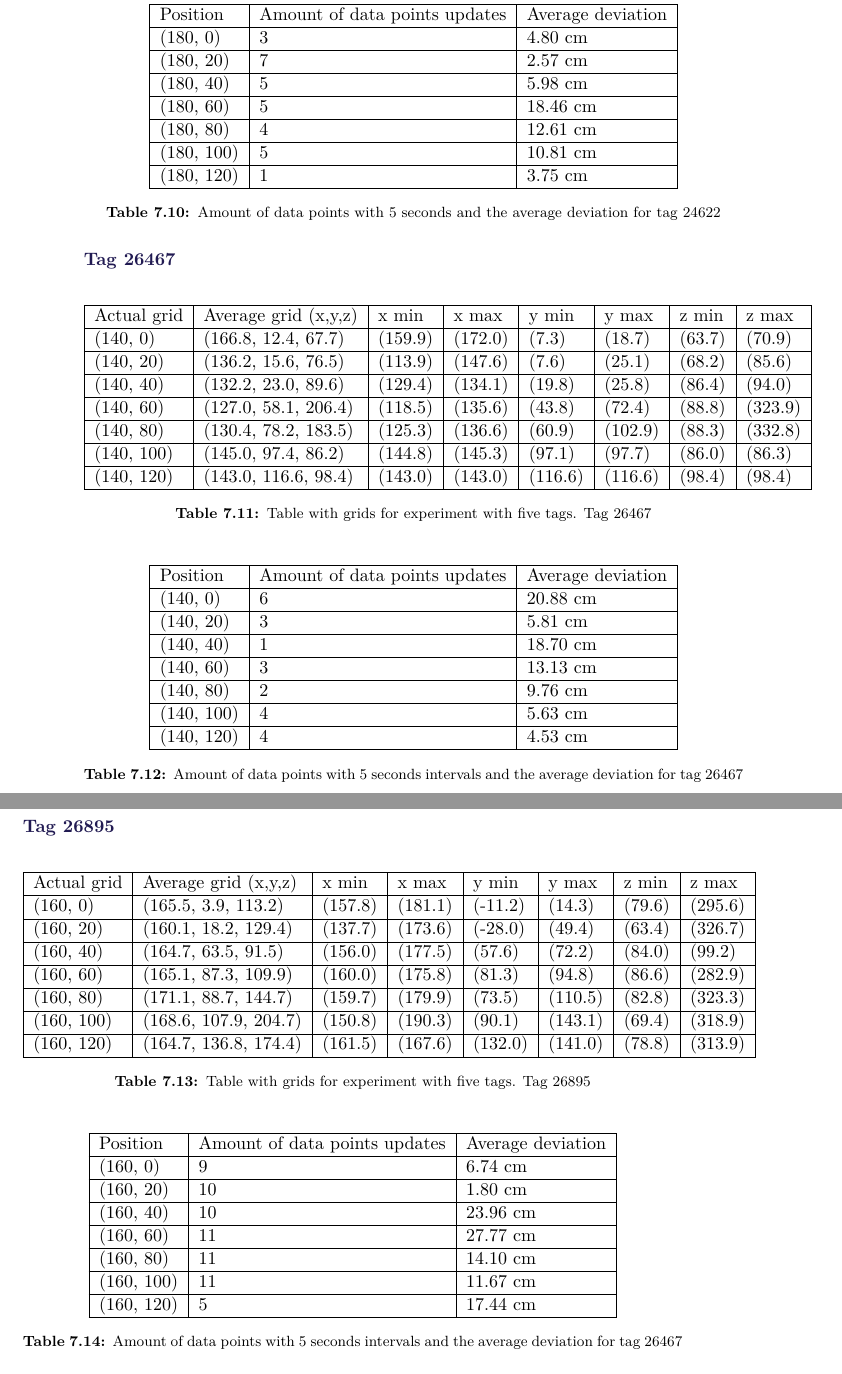
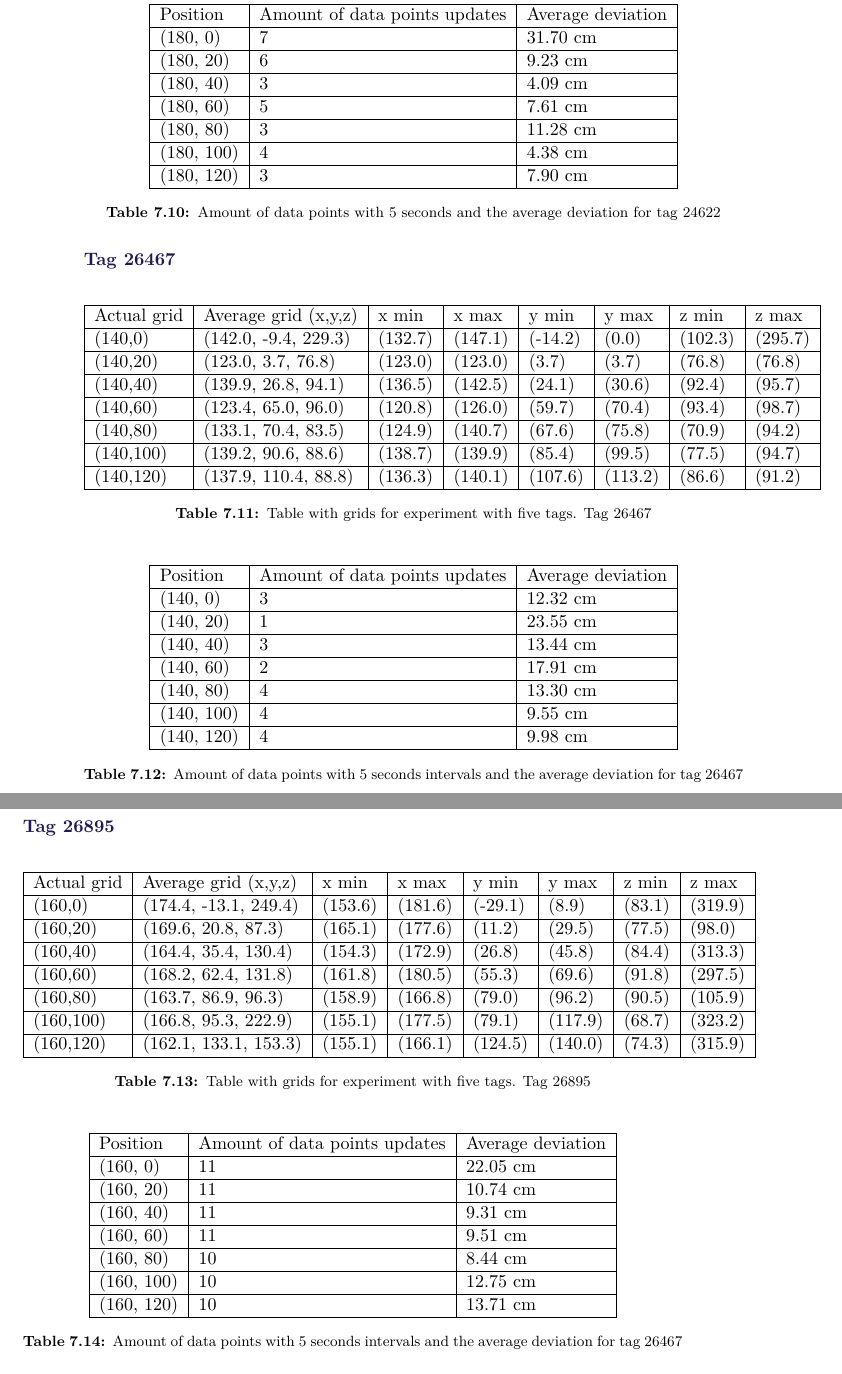
Before and after one commit to SW8-Bajs/report, a LaTeX thesis (master.tex, which reads sections/appendix/experiment.tex): two parts of pages 52 and 53 of 63, joined at a grey line, cut so that both start at the same text. Compiled offline with pdfLaTeX.

Commit message:
appendix update

```diff
--- a/sections/appendix/experiment.tex
+++ b/sections/appendix/experiment.tex
@@ -184,13 +189,13 @@
     \begin{tabular}{|l|l|l|}
     \hline
     Position   & Amount of data points updates & Average deviation \\ \hline
-    (180, 0)   & 3                             &  4.80 cm                 \\ \hline
-    (180, 20)  & 7                             &  2.57 cm                \\ \hline
-    (180, 40)  & 5                             &  5.98 cm                \\ \hline
-    (180, 60)  & 5                             &  18.46 cm                 \\ \hline
-    (180, 80)  & 4                             &  12.61 cm                 \\ \hline
-    (180, 100) & 5                             &  10.81 cm                 \\ \hline
-    (180, 120) & 1                             &  3.75 cm                 \\ \hline
+    (180, 0)   & 7                             &  31.70 cm                 \\ \hline
+    (180, 20)  & 6                             &  9.23 cm                \\ \hline
+    (180, 40)  & 3                             &  4.09 cm                \\ \hline
+    (180, 60)  & 5                             &  7.61 cm                 \\ \hline
+    (180, 80)  & 3                             &  11.28 cm                 \\ \hline
+    (180, 100) & 4                             &  4.38 cm                 \\ \hline
+    (180, 120) & 3                             &  7.90 cm                 \\ \hline
     \end{tabular}
     \caption{Amount of data points with 5 seconds and the average deviation for tag 24622}
 \end{table}
@@ -201,13 +206,13 @@
     \begin{tabular}{|l|l|l|l|l|l|l|l|}
     \hline
     Actual grid & Average grid (x,y,z)   & x min   & x max   & y min    & y max   & z min   & z max    \\ \hline
-(140, 0) 	& (166.8, 12.4, 67.7) 	 & (159.9) 	& (172.0)	& (7.3)	 & (18.7) 	 & (63.7)	 & (70.9)	\\ \hline
-(140, 20) 	& (136.2, 15.6, 76.5) 	 & (113.9) 	& (147.6)	& (7.6)	 & (25.1) 	 & (68.2)	 & (85.6)	\\ \hline
-(140, 40) 	& (132.2, 23.0, 89.6) 	 & (129.4) 	& (134.1)	& (19.8)	 & (25.8) 	 & (86.4)	 & (94.0)	\\ \hline
-(140, 60) 	& (127.0, 58.1, 206.4) 	 & (118.5) 	& (135.6)	& (43.8)	 & (72.4) 	 & (88.8)	 & (323.9)	\\ \hline
-(140, 80) 	& (130.4, 78.2, 183.5) 	 & (125.3) 	& (136.6)	& (60.9)	 & (102.9) 	 & (88.3)	 & (332.8)	\\ \hline
-(140, 100) 	& (145.0, 97.4, 86.2) 	 & (144.8) 	& (145.3)	& (97.1)	 & (97.7) 	 & (86.0)	 & (86.3)	\\ \hline
-(140, 120) 	& (143.0, 116.6, 98.4) 	 & (143.0) 	& (143.0)	& (116.6)	 & (116.6) 	 & (98.4)	 & (98.4)	\\ \hline
+    (140,0) 	& (142.0, -9.4, 229.3) 	 & (132.7) 	& (147.1)	& (-14.2)	 & (0.0) 	 & (102.3)	 & (295.7)	\\ \hline
+    (140,20)  	& (123.0, 3.7, 76.8) 	 & (123.0) 	& (123.0)	& (3.7)	 & (3.7) 	 & (76.8)	 & (76.8)	\\ \hline
+    (140,40)  	& (139.9, 26.8, 94.1) 	 & (136.5) 	& (142.5)	& (24.1)	 & (30.6) 	 & (92.4)	 & (95.7)	\\ \hline
+    (140,60)  	& (123.4, 65.0, 96.0) 	 & (120.8) 	& (126.0)	& (59.7)	 & (70.4) 	 & (93.4)	 & (98.7)	\\ \hline
+    (140,80)  	& (133.1, 70.4, 83.5) 	 & (124.9) 	& (140.7)	& (67.6)	 & (75.8) 	 & (70.9)	 & (94.2)	\\ \hline
+    (140,100)  	& (139.2, 90.6, 88.6) 	 & (138.7) 	& (139.9)	& (85.4)	 & (99.5) 	 & (77.5)	 & (94.7)	\\ \hline
+    (140,120)  	& (137.9, 110.4, 88.8) 	 & (136.3) 	& (140.1)	& (107.6)	 & (113.2) 	 & (86.6)	 & (91.2)	\\ \hline
     \end{tabular}
 \caption{Table with grids for experiment with five tags. Tag 26467}
 \end{table}
@@ -217,13 +222,13 @@
     \begin{tabular}{|l|l|l|}
     \hline
     Position   & Amount of data points updates & Average deviation \\ \hline
-    (140, 0)   & 6                 &  20.88 cm                 \\ \hline
-    (140, 20)  & 3                 &  5.81 cm                 \\ \hline
-    (140, 40)  & 1                 &  18.70 cm                 \\ \hline
-    (140, 60)  & 3                 &  13.13 cm                 \\ \hline
-    (140, 80)  & 2                 &  9.76 cm                \\ \hline
-    (140, 100) & 4                 &  5.63 cm                 \\ \hline
-    (140, 120) & 4                 &  4.53 cm                 \\ \hline
+    (140, 0)   & 3                 &  12.32 cm                 \\ \hline
+    (140, 20)  & 1                 &  23.55 cm                 \\ \hline
+    (140, 40)  & 3                 &  13.44 cm                 \\ \hline
+    (140, 60)  & 2                 &  17.91 cm                 \\ \hline
+    (140, 80)  & 4                 &  13.30 cm                \\ \hline
+    (140, 100) & 4                 &  9.55 cm                 \\ \hline
+    (140, 120) & 4                 &  9.98 cm                 \\ \hline
     \end{tabular}
     \caption{Amount of data points with 5 seconds intervals and the average deviation for tag 26467}
 \end{table}
@@ -234,13 +239,13 @@
     \begin{tabular}{|l|l|l|l|l|l|l|l|}
     \hline
     Actual grid & Average grid (x,y,z)   & x min    & x max     & y min      & y max   & z min   & z max    \\ \hline
-(160, 0) 	& (165.5, 3.9, 113.2) 	     & (157.8) 	& (181.1)	& (-11.2)	 & (14.3) 	 & (79.6)	 & (295.6)	\\ \hline
-(160, 20) 	& (160.1, 18.2, 129.4) 	     & (137.7) 	& (173.6)	& (-28.0)	 & (49.4) 	 & (63.4)	 & (326.7)	\\ \hline
-(160, 40) 	& (164.7, 63.5, 91.5)        & (156.0) 	& (177.5)	& (57.6)	 & (72.2) 	 & (84.0)	 & (99.2)	\\ \hline
-(160, 60) 	& (165.1, 87.3, 109.9) 	     & (160.0) 	& (175.8)	& (81.3)	 & (94.8) 	 & (86.6)	 & (282.9)	\\ \hline
-(160, 80) 	& (171.1, 88.7, 144.7)   	 & (159.7) 	& (179.9)	& (73.5)	 & (110.5) 	 & (82.8)	 & (323.3)	\\ \hline
-(160, 100) 	& (168.6, 107.9, 204.7)  	 & (150.8) 	& (190.3)	& (90.1)	 & (143.1) 	 & (69.4)	 & (318.9)	\\ \hline
-(160, 120) 	& (164.7, 136.8, 174.4) 	 & (161.5) 	& (167.6)	& (132.0)	 & (141.0) 	 & (78.8)	 & (313.9)	\\ \hline
+    (160,0) 	& (174.4, -13.1, 249.4)  & (153.6) 	& (181.6)	& (-29.1)	 & (8.9) 	 & (83.1)	 & (319.9)	\\ \hline
+    (160,20) 	& (169.6, 20.8, 87.3) 	 & (165.1) 	& (177.6)	& (11.2)	 & (29.5) 	 & (77.5)	 & (98.0)	\\ \hline
+    (160,40) 	& (164.4, 35.4, 130.4) 	 & (154.3) 	& (172.9)	& (26.8)	 & (45.8) 	 & (84.4)	 & (313.3)	\\ \hline
+    (160,60) 	& (168.2, 62.4, 131.8) 	 & (161.8) 	& (180.5)	& (55.3)	 & (69.6) 	 & (91.8)	 & (297.5)	\\ \hline
+    (160,80) 	& (163.7, 86.9, 96.3) 	 & (158.9) 	& (166.8)	& (79.0)	 & (96.2) 	 & (90.5)	 & (105.9)	\\ \hline
+    (160,100) 	& (166.8, 95.3, 222.9) 	 & (155.1) 	& (177.5)	& (79.1)	 & (117.9) 	 & (68.7)	 & (323.2)	\\ \hline
+    (160,120) 	& (162.1, 133.1, 153.3) 	 & (155.1) 	& (166.1)	& (124.5)	 & (140.0) 	 & (74.3)	 & (315.9)	\\ \hline
     \end{tabular}
 \caption{Table with grids for experiment with five tags. Tag 26895}
 \end{table}
@@ -250,13 +255,13 @@
     \begin{tabular}{|l|l|l|}
     \hline
     Position   & Amount of data points updates & Average deviation \\ \hline
-    (160, 0)   & 9                 &  6.74 cm                 \\ \hline
-    (160, 20)  & 10                &  1.80 cm                 \\ \hline
-    (160, 40)  & 10                &  23.96 cm                 \\ \hline
-    (160, 60)  & 11                &  27.77 cm                 \\ \hline
-    (160, 80)  & 11                &  14.10 cm                 \\ \hline
-    (160, 100) & 11                &  11.67 cm                 \\ \hline
-    (160, 120) & 5                 &  17.44 cm                 \\ \hline
+    (160, 0)   & 11                &  22.05 cm                 \\ \hline
+    (160, 20)  & 11                &  10.74 cm                 \\ \hline
+    (160, 40)  & 11                &  9.31 cm                 \\ \hline
+    (160, 60)  & 11                &  9.51 cm                 \\ \hline
+    (160, 80)  & 10                &  8.44 cm                 \\ \hline
+    (160, 100) & 10                &  12.75 cm                 \\ \hline
+    (160, 120) & 10                &  13.71 cm                 \\ \hline
     \end{tabular}
     \caption{Amount of data points with 5 seconds intervals and the average deviation for tag 26467}
 \end{table}
```
Also changed, not shown: sections/appendix/experiment.tex (129 more changed lines). Lines whose indentation alone changed are shown as unchanged.
